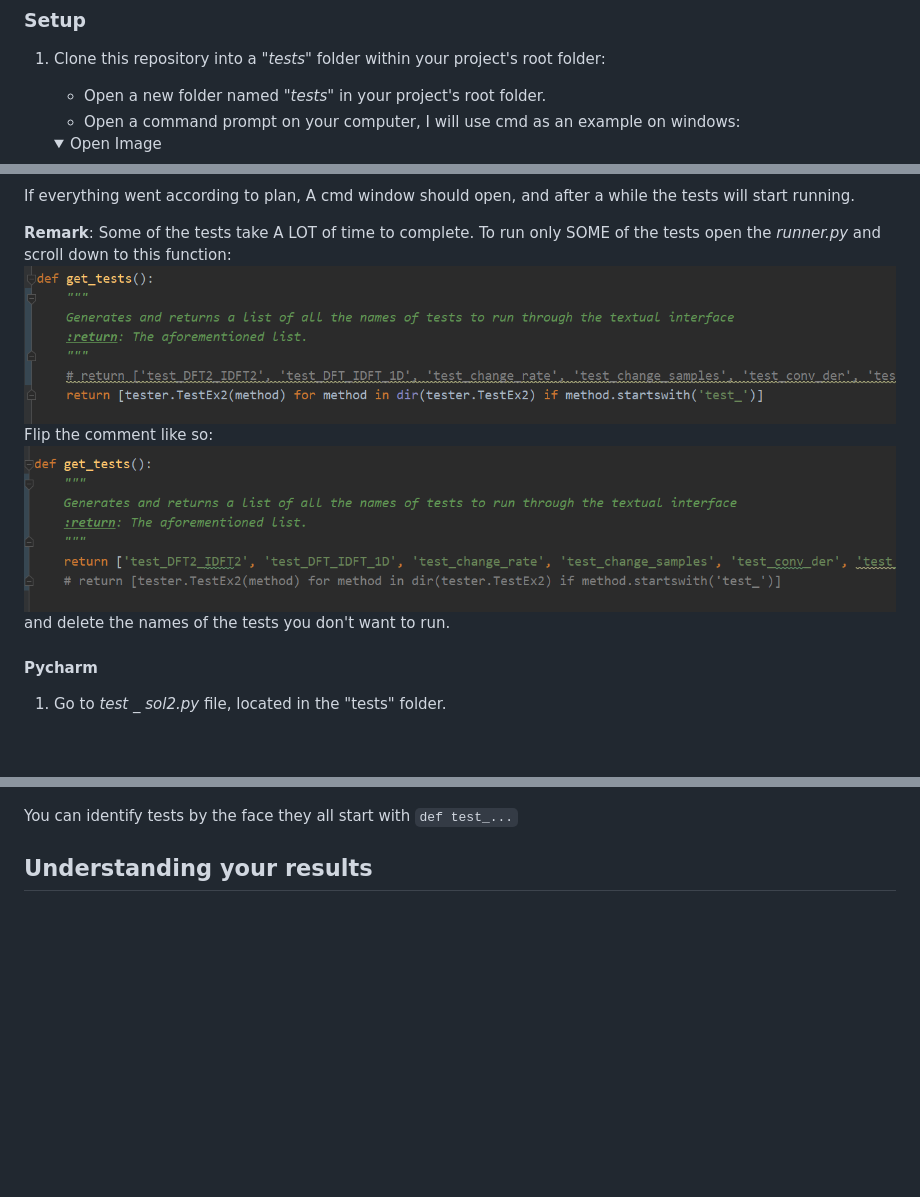
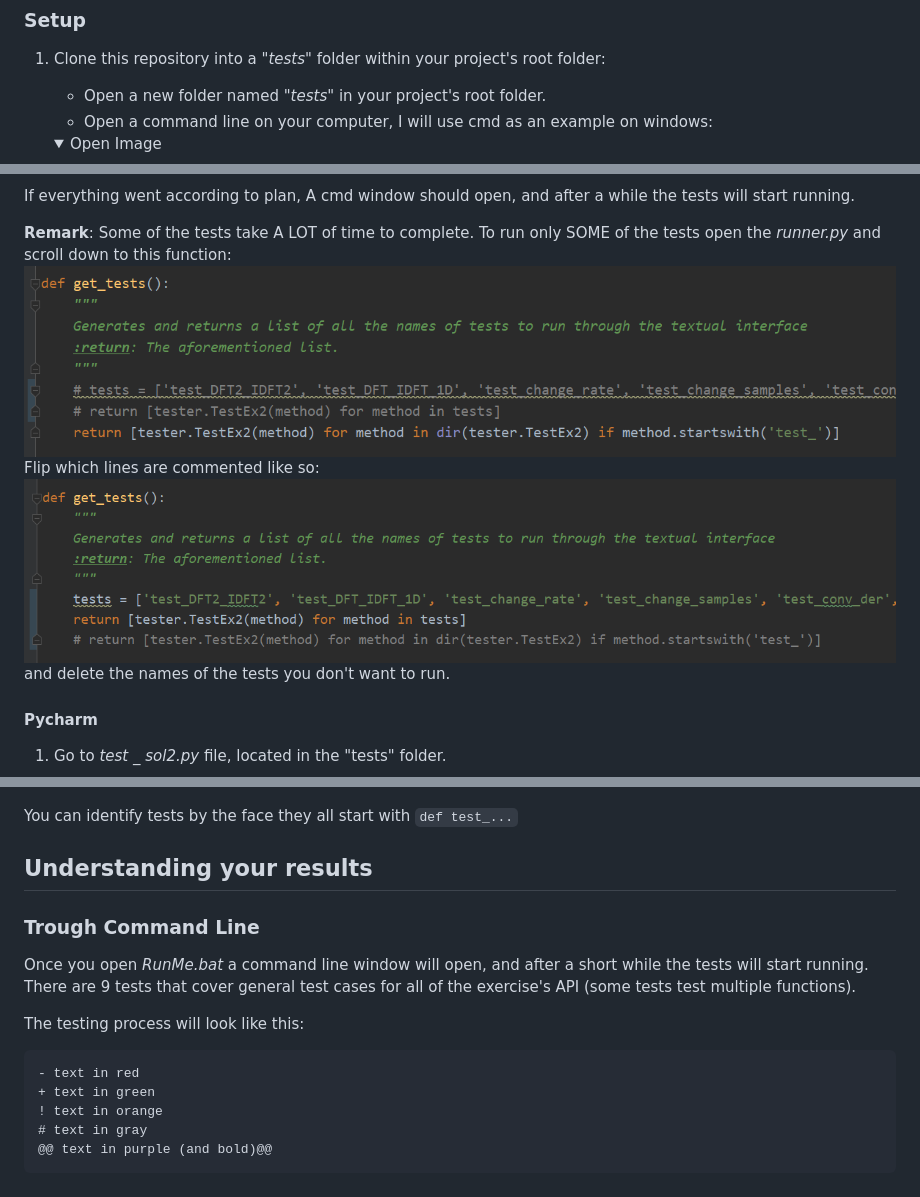
Before and after one commit to AssafHalsadi/Tests_ImageProcessingEx02, a Markdown page: docs/README.md, 3 parts joined by grey strips. Drawn GitHub-style; pictures changed too: readme_assets/07.png, readme_assets/08.png; folded sections open; blank space fills up the shorter version.

````diff
--- a/docs/README.md
+++ b/docs/README.md
@@ -58,7 +58,7 @@ To run the tests you will only need the following things:
 ### Setup<a name="SETUP"></a>
 1. Clone this repository into a _"tests"_ folder within your project's root folder:
     * Open a new folder named _"tests"_ in your project's root folder.
-    * Open a command prompt on your computer, I will use cmd as an example on windows:
+    * Open a command line on your computer, I will use cmd as an example on windows:
     <details>
     <summary>Open Image</summary>
     <p><img src="../readme_assets/02.png" width="500"></p>
@@ -115,7 +115,7 @@ If everything went according to plan, A cmd window should open, and after a whil
 
 **Remark**: Some of the tests take A LOT of time to complete. To run only SOME of the tests open the _runner.py_ and scroll down to this function:
 ![testList](../readme_assets/07.png)
-Flip the comment like so:
+Flip which lines are commented like so:
 ![testList02](../readme_assets/08.png)
 and delete the names of the tests you don't want to run.
 #### Pycharm<a name="PY"></a>
@@ -134,3 +134,15 @@ and delete the names of the tests you don't want to run.
 You can identify tests by the face they all start with `def test_...`
 
 ## Understanding your results<a name="HOWTO"></a>
+### Trough Command Line<a name="CMD2"></a>
+Once you open _RunMe.bat_ a command line window will open, and after a short while the tests will start running.
+There are 9 tests that cover general test cases for all of the exercise's API (some tests test multiple functions).
+
+The testing process will look like this:
+```diff
+- text in red
++ text in green
+! text in orange
+# text in gray
+@@ text in purple (and bold)@@
+```
````
Also changed, not shown: other parts of docs/README.md (+5 -5 lines), 1 other file.
